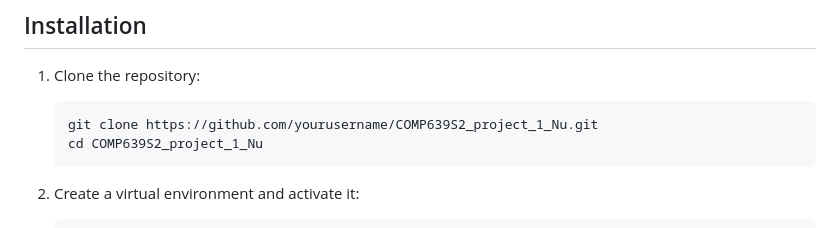
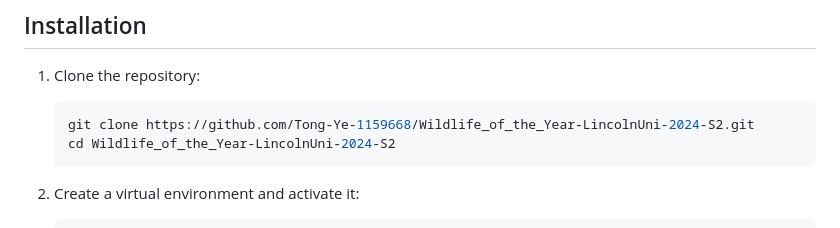
Before and after one commit to Tong-Ye-1159668/Wildlife_of_the_Year-LincolnUni-2024-S2, a Markdown page: README.md, the part around the change. Rendered like a GitHub page.

````diff
--- a/README.md
+++ b/README.md
@@ -27,8 +27,8 @@ Before you begin, ensure you have the following installed on your system:
 1. Clone the repository:
 
     ```sh
-    git clone https://github.com/yourusername/COMP639S2_project_1_Nu.git
-    cd COMP639S2_project_1_Nu
+    git clone https://github.com/Tong-Ye-1159668/Wildlife_of_the_Year-LincolnUni-2024-S2.git
+    cd Wildlife_of_the_Year-LincolnUni-2024-S2
     ```
 
 2. Create a virtual environment and activate it:
````
